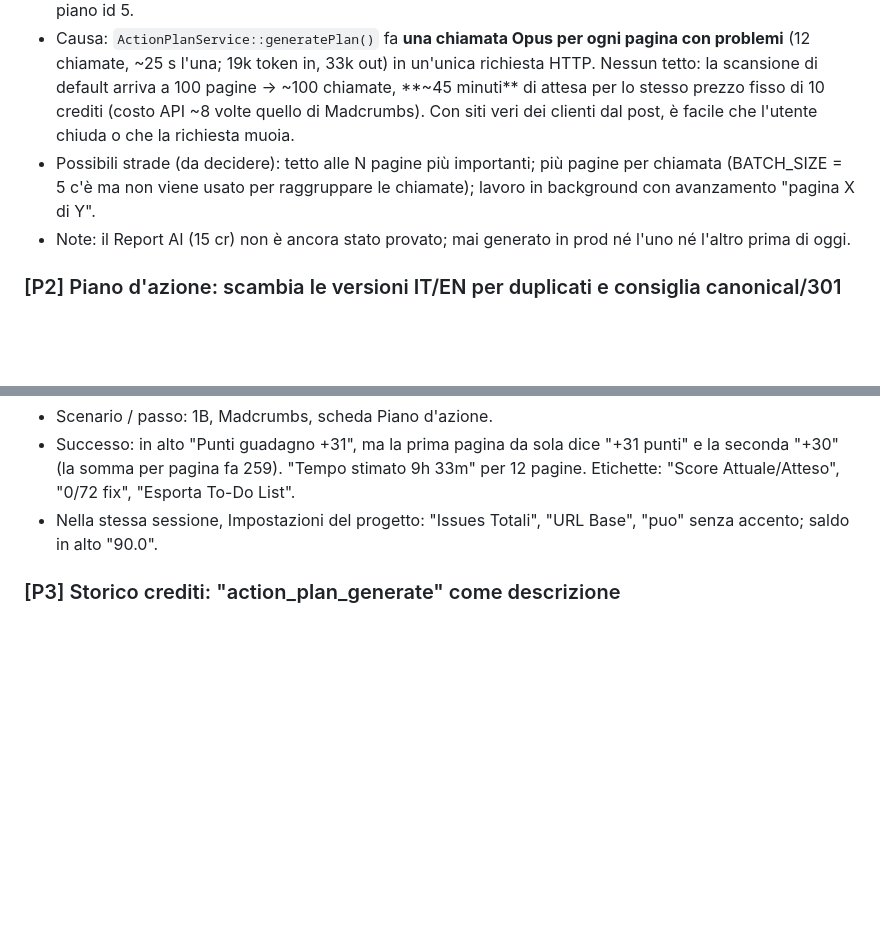
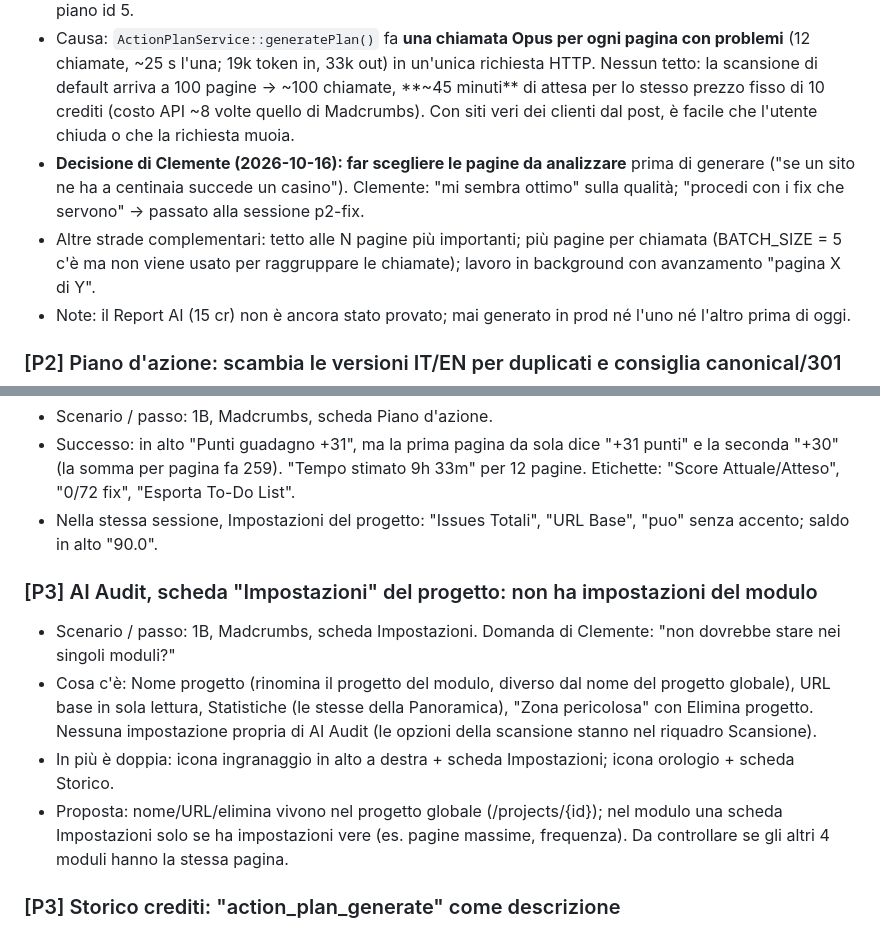
Before and after one commit to clembeweb/ainstein-seo-toolkit, a Markdown page: docs/2026-10-16-test-manuali.md, 2 parts joined by grey strips. Rendered like a GitHub page; blank space fills up the shorter version.

Commit message:
docs(test-manuali): scelta pagine nel Piano d'azione (decisione Clemente), Impostazioni del modulo senza impostazioni
Co-Authored-By: Claude Opus 5.5 <noreply@anthropic.com>

```diff
--- a/docs/2026-10-16-test-manuali.md
+++ b/docs/2026-10-16-test-manuali.md
@@ -83,7 +83,10 @@
   ~25 s l'una; 19k token in, 33k out) in un'unica richiesta HTTP. Nessun tetto: la scansione di default arriva a
   100 pagine → ~100 chiamate, **~45 minuti** di attesa per lo stesso prezzo fisso di 10 crediti (costo API ~8 volte
   quello di Madcrumbs). Con siti veri dei clienti dal post, è facile che l'utente chiuda o che la richiesta muoia.
-- Possibili strade (da decidere): tetto alle N pagine più importanti; più pagine per chiamata (BATCH_SIZE = 5 c'è
+- **Decisione di Clemente (2026-10-16): far scegliere le pagine da analizzare** prima di generare ("se un sito ne ha
+  a centinaia succede un casino"). Clemente: "mi sembra ottimo" sulla qualità; "procedi con i fix che servono" →
+  passato alla sessione p2-fix.
+- Altre strade complementari: tetto alle N pagine più importanti; più pagine per chiamata (BATCH_SIZE = 5 c'è
   ma non viene usato per raggruppare le chiamate); lavoro in background con avanzamento "pagina X di Y".
 - Note: il Report AI (15 cr) non è ancora stato provato; mai generato in prod né l'uno né l'altro prima di oggi.
 
@@ -105,6 +108,15 @@
   "Esporta To-Do List".
 - Nella stessa sessione, Impostazioni del progetto: "Issues Totali", "URL Base", "puo" senza accento; saldo in alto "90.0".
 
+### [P3] AI Audit, scheda "Impostazioni" del progetto: non ha impostazioni del modulo
+- Scenario / passo: 1B, Madcrumbs, scheda Impostazioni. Domanda di Clemente: "non dovrebbe stare nei singoli moduli?"
+- Cosa c'è: Nome progetto (rinomina il progetto del modulo, diverso dal nome del progetto globale), URL base in sola
+  lettura, Statistiche (le stesse della Panoramica), "Zona pericolosa" con Elimina progetto. Nessuna impostazione
+  propria di AI Audit (le opzioni della scansione stanno nel riquadro Scansione).
+- In più è doppia: icona ingranaggio in alto a destra + scheda Impostazioni; icona orologio + scheda Storico.
+- Proposta: nome/URL/elimina vivono nel progetto globale (/projects/{id}); nel modulo una scheda Impostazioni solo se
+  ha impostazioni vere (es. pagine massime, frequenza). Da controllare se gli altri 4 moduli hanno la stessa pagina.
+
 ### [P3] Storico crediti: "action_plan_generate" come descrizione
 - Scenario / passo: 1B, dopo il Piano d'azione.
 - Successo: in `credit_transactions` la riga è "-10 usage action_plan_generate" (codice tecnico). Da verificare se è
```
